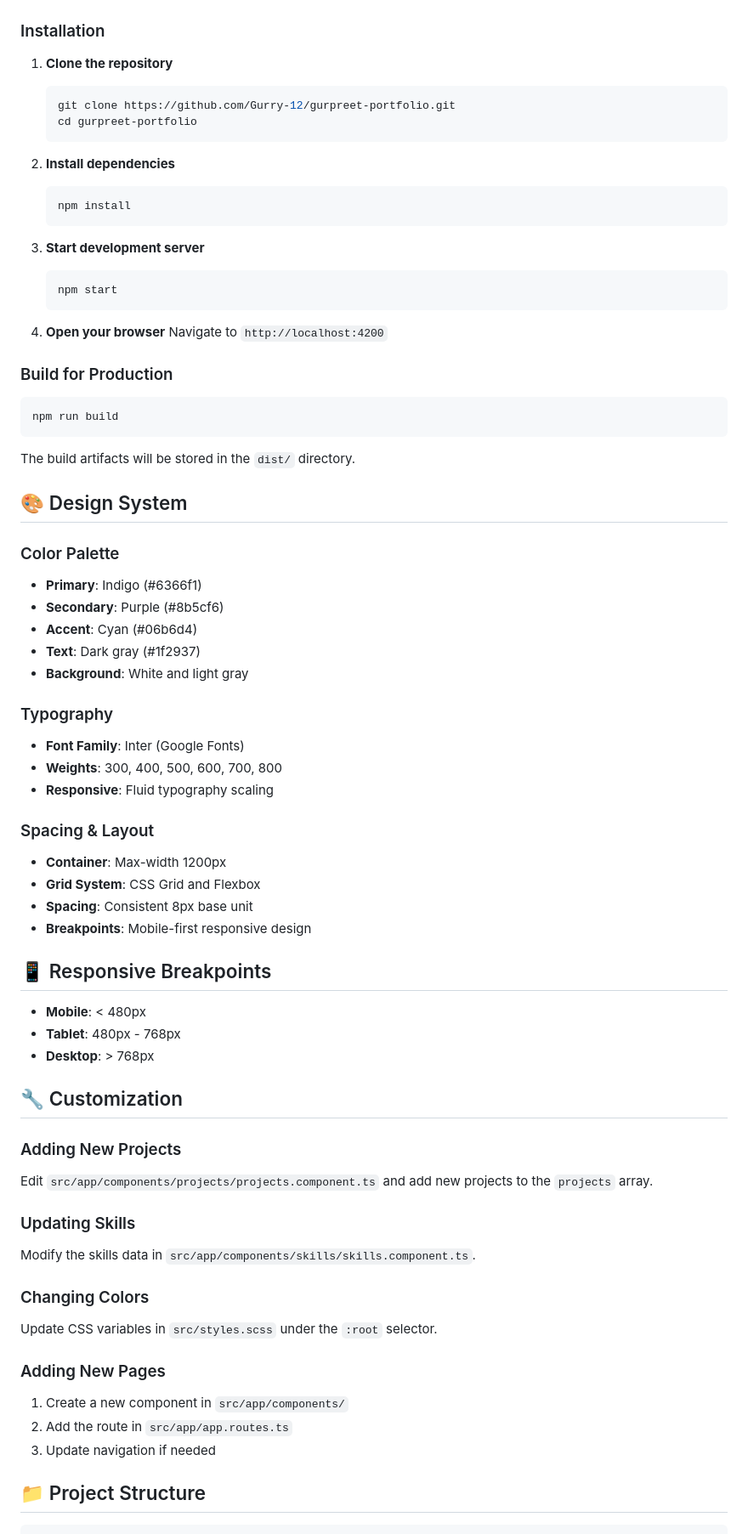
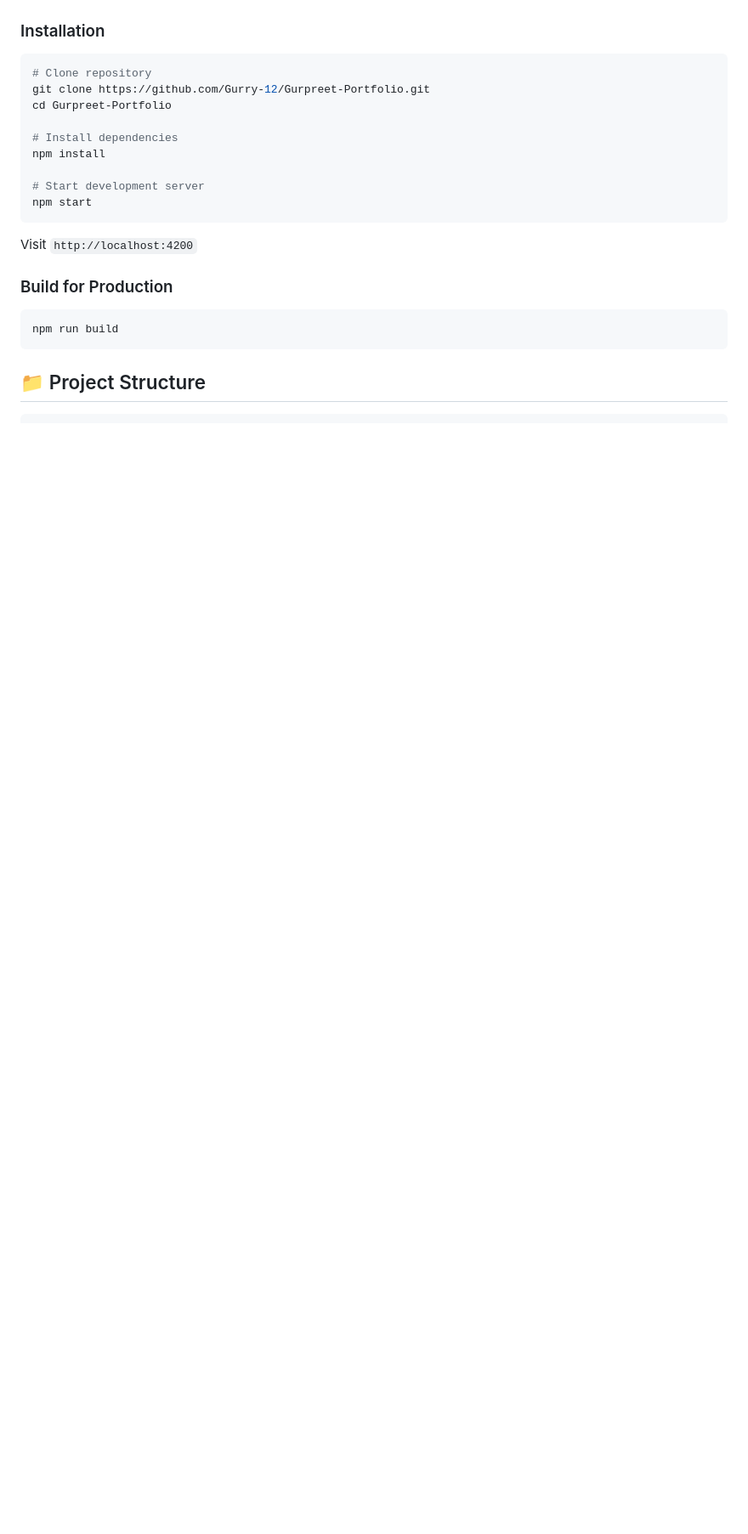
Before and after one commit to Gurry-12/Gurpreet-Portfolio, a Markdown page: README.md, the part around one of its changes. Shown at 85% size. Rendered like a GitHub page; blank space fills up the shorter version.

````diff
--- a/README.md
+++ b/README.md
@@ -60,24 +69,19 @@ A modern, elegant, and responsive portfolio website built with **Angular 18** sh
 
 ### Installation
 
-1. **Clone the repository**
-   ```bash
-   git clone https://github.com/Gurry-12/gurpreet-portfolio.git
-   cd gurpreet-portfolio
-   ```
+```bash
+# Clone repository
+git clone https://github.com/Gurry-12/Gurpreet-Portfolio.git
+cd Gurpreet-Portfolio
 
-2. **Install dependencies**
-   ```bash
-   npm install
-   ```
+# Install dependencies
+npm install
 
-3. **Start development server**
-   ```bash
-   npm start
-   ```
+# Start development server
+npm start
+```
 
-4. **Open your browser**
-   Navigate to `http://localhost:4200`
+Visit `http://localhost:4200`
 
 ### Build for Production
 
@@ -85,50 +89,6 @@ A modern, elegant, and responsive portfolio website built with **Angular 18** sh
 npm run build
 ```
 
-The build artifacts will be stored in the `dist/` directory.
-
-## 🎨 Design System
-
-### Color Palette
-- **Primary**: Indigo (#6366f1)
-- **Secondary**: Purple (#8b5cf6)
-- **Accent**: Cyan (#06b6d4)
-- **Text**: Dark gray (#1f2937)
-- **Background**: White and light gray
-
-### Typography
-- **Font Family**: Inter (Google Fonts)
-- **Weights**: 300, 400, 500, 600, 700, 800
-- **Responsive**: Fluid typography scaling
-
-### Spacing & Layout
-- **Container**: Max-width 1200px
-- **Grid System**: CSS Grid and Flexbox
-- **Spacing**: Consistent 8px base unit
-- **Breakpoints**: Mobile-first responsive design
-
-## 📱 Responsive Breakpoints
-
-- **Mobile**: < 480px
-- **Tablet**: 480px - 768px
-- **Desktop**: > 768px
-
-## 🔧 Customization
-
-### Adding New Projects
-Edit `src/app/components/projects/projects.component.ts` and add new projects to the `projects` array.
-
-### Updating Skills
-Modify the skills data in `src/app/components/skills/skills.component.ts`.
-
-### Changing Colors
-Update CSS variables in `src/styles.scss` under the `:root` selector.
-
-### Adding New Pages
-1. Create a new component in `src/app/components/`
-2. Add the route in `src/app/app.routes.ts`
-3. Update navigation if needed
-
 ## 📁 Project Structure
 
 ```
````
Also changed, not shown: other parts of README.md (+118 -82 lines).
